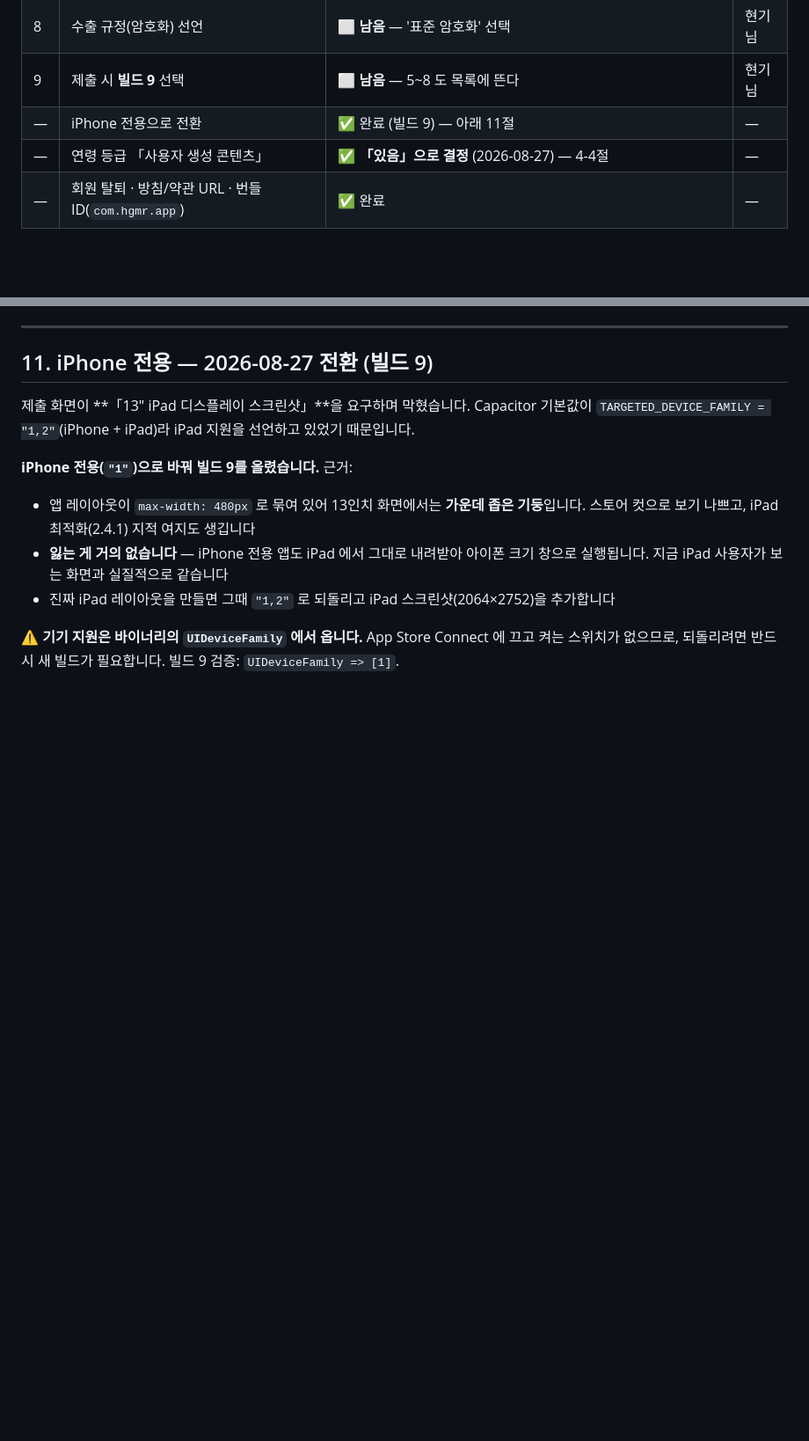
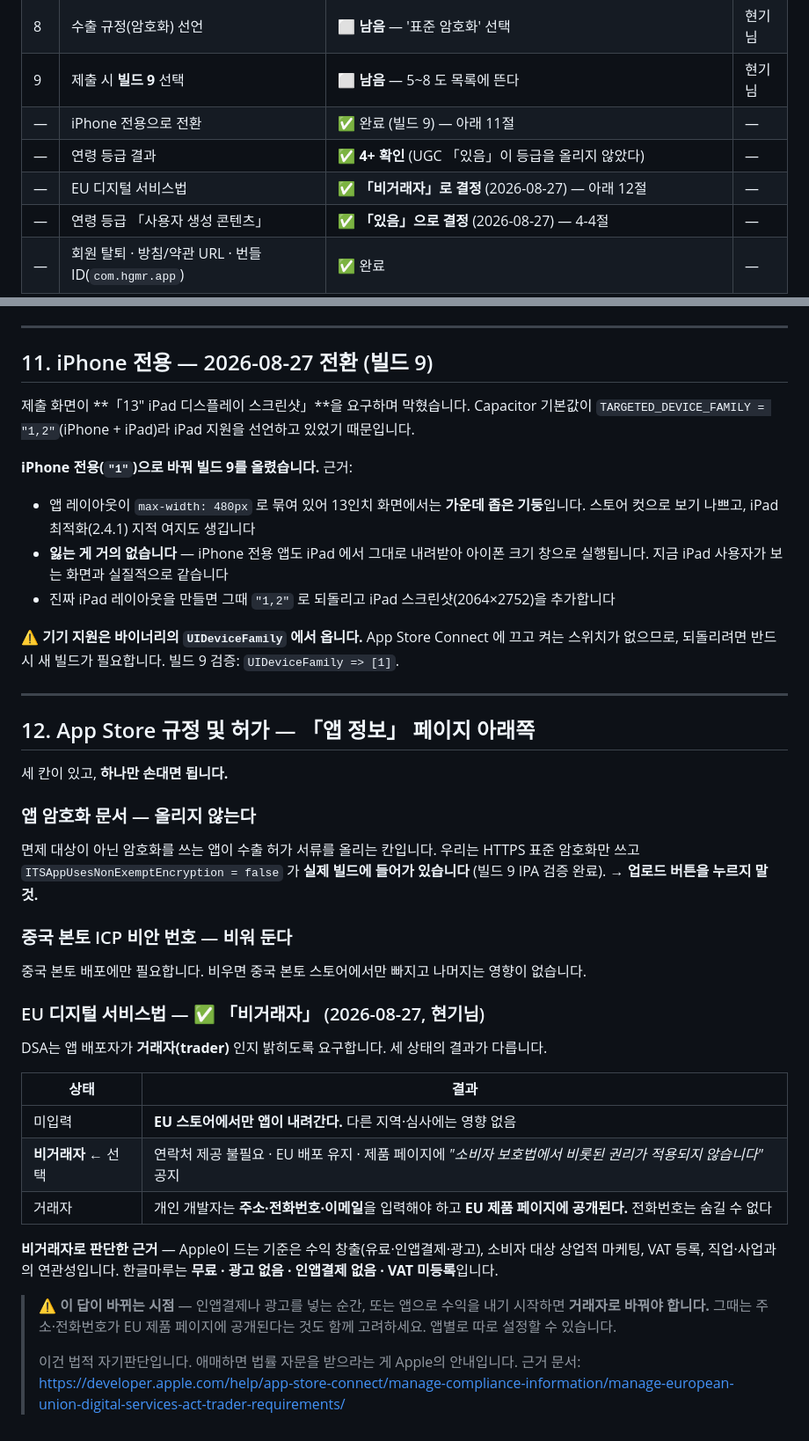
Before and after one commit to hykim0080-jpg/hgmr_mvp, a Markdown page: docs/AppStore_제출_체크리스트.md, 2 parts joined by grey strips. Shown at 88% size. GitHub-like rendering; blank space fills up the shorter version.

Commit message:
docs: EU 디지털 서비스법 「비거래자」로 결정 + 규정 세 칸 정리
- 무료·광고 없음·인앱결제 없음·VAT 미등록 → 비거래자.
  EU 배포는 유지되고 연락처를 공개하지 않아도 된다.
  인앱결제나 광고를 넣으면 거래자로 바꿔야 한다(주소·전화 공개)
- 앱 암호화 문서는 올리지 않는다 — 빌드 9 IPA 에
  ITSAppUsesNonExemptEncryption=false 들어간 것 확인
- 중국 ICP 비안 번호는 비워 둔다
- 연령 등급 4+ 확인 — UGC 「있음」이 등급을 올리지 않았다

```diff
--- a/docs/AppStore_제출_체크리스트.md
+++ b/docs/AppStore_제출_체크리스트.md
@@ -19,6 +19,8 @@
 | 8 | 수출 규정(암호화) 선언 | ⬜ **남음** — '표준 암호화' 선택 | 현기님 |
 | 9 | 제출 시 **빌드 9** 선택 | ⬜ **남음** — 5~8 도 목록에 뜬다 | 현기님 |
 | — | iPhone 전용으로 전환 | ✅ 완료 (빌드 9) — 아래 11절 | — |
+| — | 연령 등급 결과 | ✅ **4+ 확인** (UGC 「있음」이 등급을 올리지 않았다) | — |
+| — | EU 디지털 서비스법 | ✅ **「비거래자」로 결정** (2026-08-27) — 아래 12절 | — |
 | — | 연령 등급 「사용자 생성 콘텐츠」 | ✅ **「있음」으로 결정** (2026-08-27) — 4-4절 | — |
 | — | 회원 탈퇴 · 방침/약관 URL · 번들 ID(`com.hgmr.app`) | ✅ 완료 | — |
 
@@ -333,3 +335,39 @@ icon at the top right of the quiz screen.
 
 ⚠️ **기기 지원은 바이너리의 `UIDeviceFamily` 에서 옵니다.** App Store Connect 에 끄고 켜는 스위치가
 없으므로, 되돌리려면 반드시 새 빌드가 필요합니다. 빌드 9 검증: `UIDeviceFamily => [1]`.
+
+---
+
+## 12. App Store 규정 및 허가 — 「앱 정보」 페이지 아래쪽
+
+세 칸이 있고, **하나만 손대면 됩니다.**
+
+### 앱 암호화 문서 — 올리지 않는다
+
+면제 대상이 아닌 암호화를 쓰는 앱이 수출 허가 서류를 올리는 칸입니다. 우리는 HTTPS 표준 암호화만
+쓰고 `ITSAppUsesNonExemptEncryption = false` 가 **실제 빌드에 들어가 있습니다** (빌드 9 IPA 검증 완료).
+→ **업로드 버튼을 누르지 말 것.**
+
+### 중국 본토 ICP 비안 번호 — 비워 둔다
+
+중국 본토 배포에만 필요합니다. 비우면 중국 본토 스토어에서만 빠지고 나머지는 영향이 없습니다.
+
+### EU 디지털 서비스법 — ✅ 「비거래자」 (2026-08-27, 현기님)
+
+DSA는 앱 배포자가 **거래자(trader)** 인지 밝히도록 요구합니다. 세 상태의 결과가 다릅니다.
+
+| 상태 | 결과 |
+|---|---|
+| 미입력 | **EU 스토어에서만 앱이 내려간다.** 다른 지역·심사에는 영향 없음 |
+| **비거래자** ← 선택 | 연락처 제공 불필요 · EU 배포 유지 · 제품 페이지에 *"소비자 보호법에서 비롯된 권리가 적용되지 않습니다"* 공지 |
+| 거래자 | 개인 개발자는 **주소·전화번호·이메일**을 입력해야 하고 **EU 제품 페이지에 공개된다.** 전화번호는 숨길 수 없다 |
+
+**비거래자로 판단한 근거** — Apple이 드는 기준은 수익 창출(유료·인앱결제·광고), 소비자 대상 상업적
+마케팅, VAT 등록, 직업·사업과의 연관성입니다. 한글마루는 **무료 · 광고 없음 · 인앱결제 없음 · VAT 미등록**입니다.
+
+> ⚠️ **이 답이 바뀌는 시점** — 인앱결제나 광고를 넣는 순간, 또는 앱으로 수익을 내기 시작하면
+> **거래자로 바꿔야 합니다.** 그때는 주소·전화번호가 EU 제품 페이지에 공개된다는 것도 함께 고려하세요.
+> 앱별로 따로 설정할 수 있습니다.
+>
+> 이건 법적 자기판단입니다. 애매하면 법률 자문을 받으라는 게 Apple의 안내입니다.
+> 근거 문서: <https://developer.apple.com/help/app-store-connect/manage-compliance-information/manage-european-union-digital-services-act-trader-requirements/>
```
